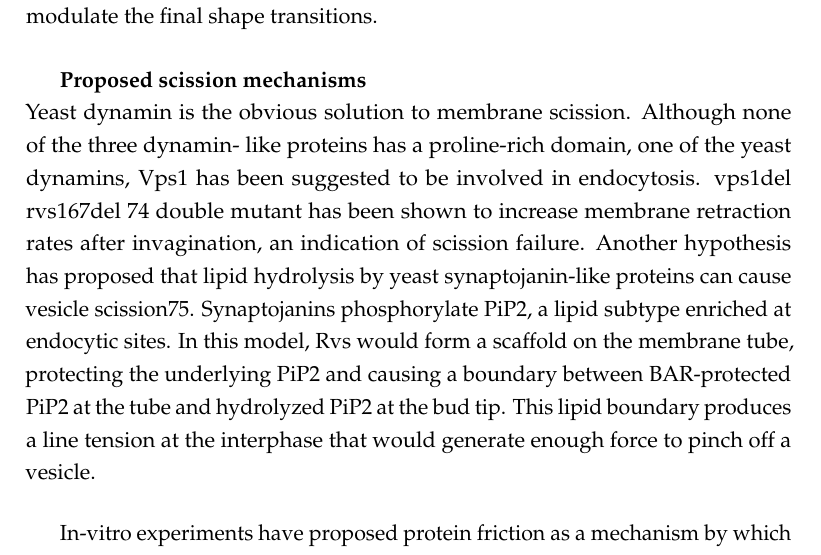
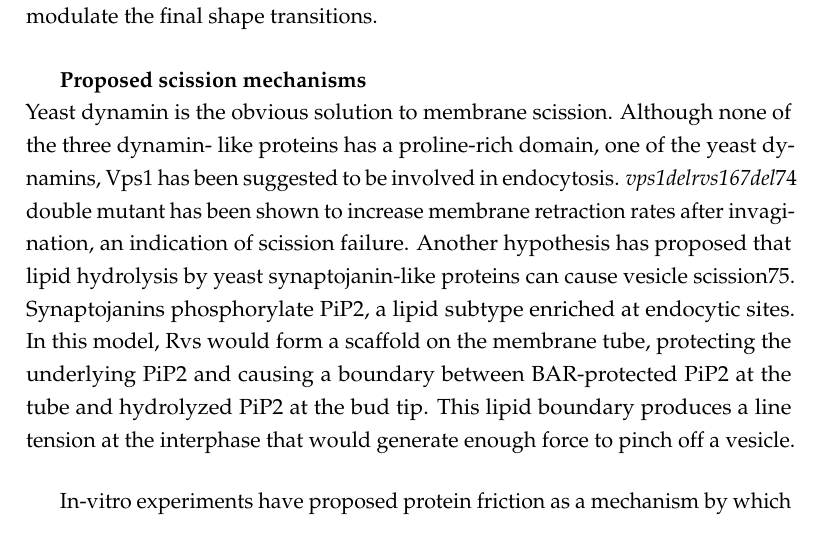
Before and after one commit to deepikaamenon/thesis_2021, a LaTeX thesis (main.tex, which reads Chapters/Intro.tex): part of page 26 of 33, cut so that both start at the same text. Compiled offline with pdfLaTeX.

Commit message:
txs auto checkin

```diff
--- a/Chapters/Intro.tex
+++ b/Chapters/Intro.tex
@@ -79,7 +79,7 @@ Clathrin and associated proteins do not only interact with the plasma membrane.
 
 			\subparagraph{Proposed scission mechanisms}
 			\mbox{}\\
-			Yeast dynamin is the obvious solution to membrane scission. Although none of the three dynamin- like proteins has a proline-rich domain, one of the yeast dynamins, Vps1 has been suggested to be involved in endocytosis. vps1del rvs167del 74 double mutant has been shown to increase membrane retraction rates after invagination, an indication of scission failure. Another hypothesis has proposed that lipid hydrolysis by yeast synaptojanin-like proteins can cause vesicle scission75. Synaptojanins phosphorylate PiP2, a lipid subtype enriched at endocytic sites. In this model, Rvs would form a scaffold on the membrane tube, protecting the underlying PiP2 and causing a boundary between BAR-protected PiP2 at the tube and hydrolyzed PiP2 at the bud tip. This lipid boundary produces a line tension at the interphase that would generate enough force to pinch off a vesicle.
+			Yeast dynamin is the obvious solution to membrane scission. Although none of the three dynamin- like proteins has a proline-rich domain, one of the yeast dynamins, Vps1 has been suggested to be involved in endocytosis. \textit{vps1del}\textit{rvs167del}74 double mutant has been shown to increase membrane retraction rates after invagination, an indication of scission failure. Another hypothesis has proposed that lipid hydrolysis by yeast synaptojanin-like proteins can cause vesicle scission75. Synaptojanins phosphorylate PiP2, a lipid subtype enriched at endocytic sites. In this model, Rvs would form a scaffold on the membrane tube, protecting the underlying PiP2 and causing a boundary between BAR-protected PiP2 at the tube and hydrolyzed PiP2 at the bud tip. This lipid boundary produces a line tension at the interphase that would generate enough force to pinch off a vesicle.
 
 			\vspace{5mm}
 			In-vitro experiments have proposed protein friction as a mechanism by which membrane scission could occur3. In this model, a BAR domain scaffold exerts a frictional force on a membrane that is pulled under it. Such a friction-dependent membrane scission model would predict that if more BAR proteins are added to the membrane, frictional force would increase, and scission should occur at shorter invagination lengths. In-vivo, this pulling force is generated by actin polymerization. For a detailed discussion on these models, see /ref{results}
```
